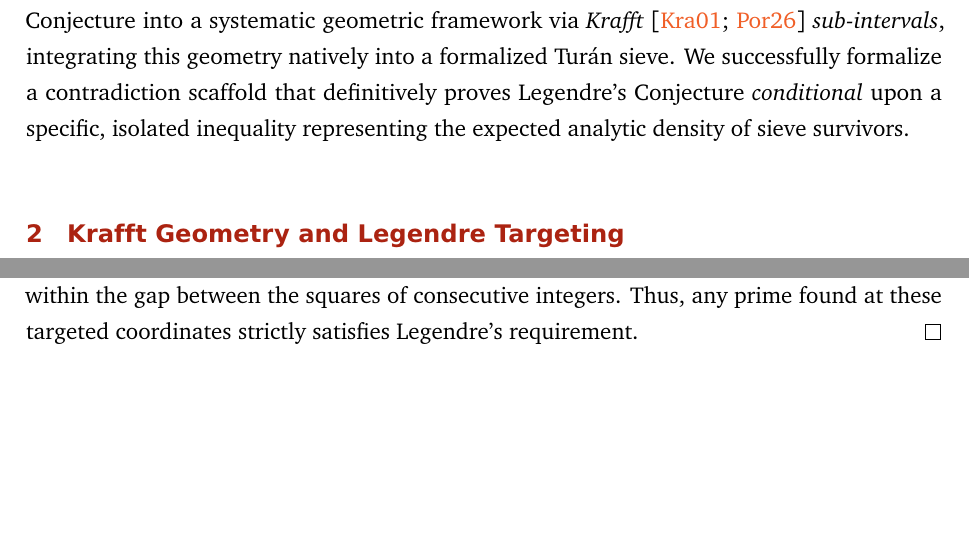
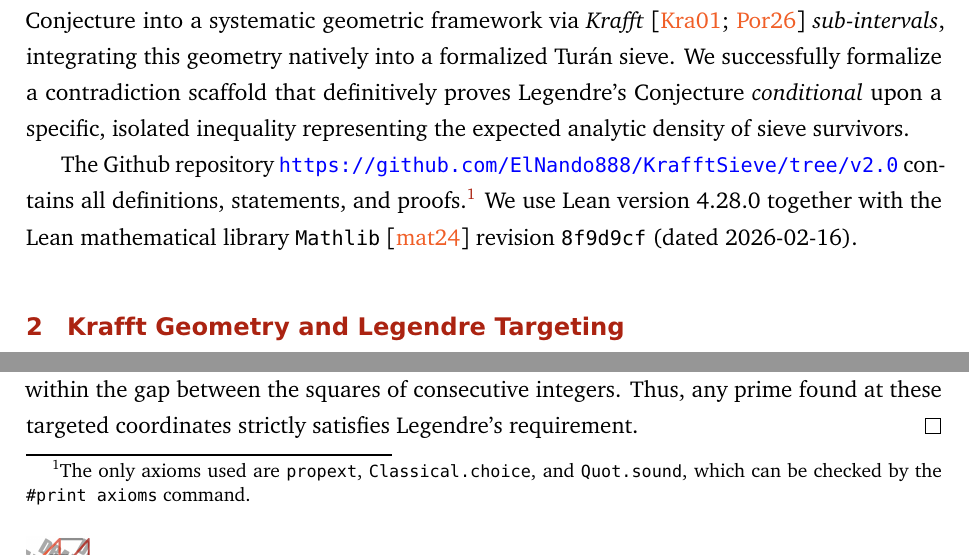
Before and after one commit to ElNando888/KrafftSieve, a LaTeX document (manuscripts/legendre/legendre.tex): two parts of page 2 of 6, joined at a grey line, cut so that both start at the same text, the shorter picture padded with empty space. Compiled offline with pdfLaTeX.

Commit message:
docs: add Lean formalization repository link and version specifications to Legendre manuscript

```diff
--- a/manuscripts/legendre/legendre.tex
+++ b/manuscripts/legendre/legendre.tex
@@ -80,6 +80,13 @@ successfully formalize a contradiction scaffold that definitively proves Legendr
 \textit{conditional} upon a specific, isolated inequality representing the expected analytic
 density of sieve survivors.
 
+The Github repository \href{https://github.com/ElNando888/KrafftSieve/tree/v2.0}
+{\texttt{https://github.com/ElNando888/KrafftSieve/tree/v2.0}}
+contains all definitions, statements, and proofs.\footnote{The only axioms used are
+\texttt{propext}, \texttt{Classical.choice}, and \texttt{Quot.sound}, which can be checked by
+the \texttt{\#print axioms} command.} We use Lean version 4.28.0 together with the Lean
+mathematical library \texttt{Mathlib} \cite{Mathlib} revision \texttt{8f9d9cf} (dated 2026-02-16).
+
 \section{Krafft Geometry and Legendre Targeting} \label{krafft_geometry}
 
 The bedrock of our formalization is the explicit partitioning of the spatial domain into six
```
Also changed, not shown: manuscripts/legendre/legendre.pdf, manuscripts/legendre/legendre.tex (4 more changed lines).
